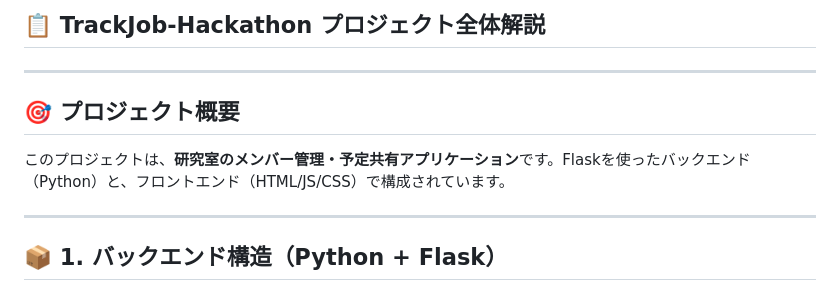
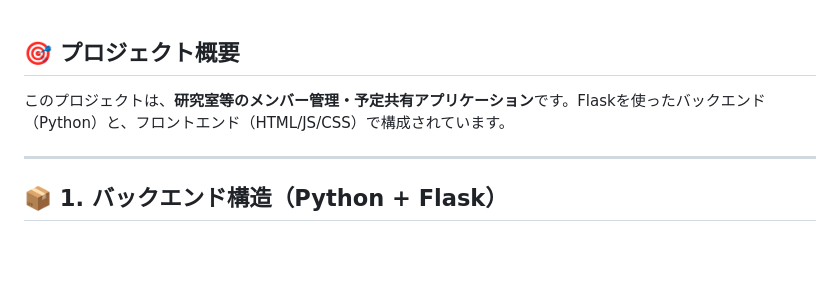
Before and after one commit to taiyo-toda/Laboratory-management, a Markdown page: readme.md, the part around the change. GitHub-like rendering; blank space fills up the shorter version.

```diff
--- a/readme.md
+++ b/readme.md
@@ -1,10 +1,6 @@
-## :clipboard: **TrackJob-Hackathon プロジェクト全体解説**
-
----
-
 ## **:dart: プロジェクト概要**
 
-このプロジェクトは、**研究室のメンバー管理・予定共有アプリケーション**です。Flaskを使ったバックエンド（Python）と、フロントエンド（HTML/JS/CSS）で構成されています。
+このプロジェクトは、**研究室等のメンバー管理・予定共有アプリケーション**です。Flaskを使ったバックエンド（Python）と、フロントエンド（HTML/JS/CSS）で構成されています。
 
 ---
 
```
